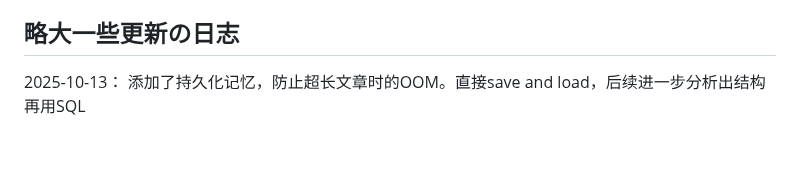
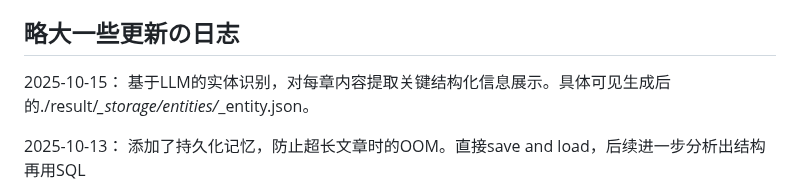
Before and after one commit to bodinggg/LangGraph-based-Novel-by-Agents, a Markdown page: README.md, the part around the change. Rendered like a GitHub page; blank space fills up the shorter version.

```diff
--- a/README.md
+++ b/README.md
@@ -15,6 +15,8 @@
 - **错误反馈**：重试次数达到上限，最后会优雅地告诉你问题出在哪里
 
 ## 略大一些更新の日志
+2025-10-15：  基于LLM的实体识别，对每章内容提取关键结构化信息展示。具体可见生成后的./result/*_storage/entities/*_entity.json。
+
 2025-10-13：  添加了持久化记忆，防止超长文章时的OOM。直接save and load，后续进一步分析出结构再用SQL
 
 2025-10-12：  针对Writer的Prompt进一步优化，结构化content同时使得模型强制关注内容本身，适当弱化格式输出
```
